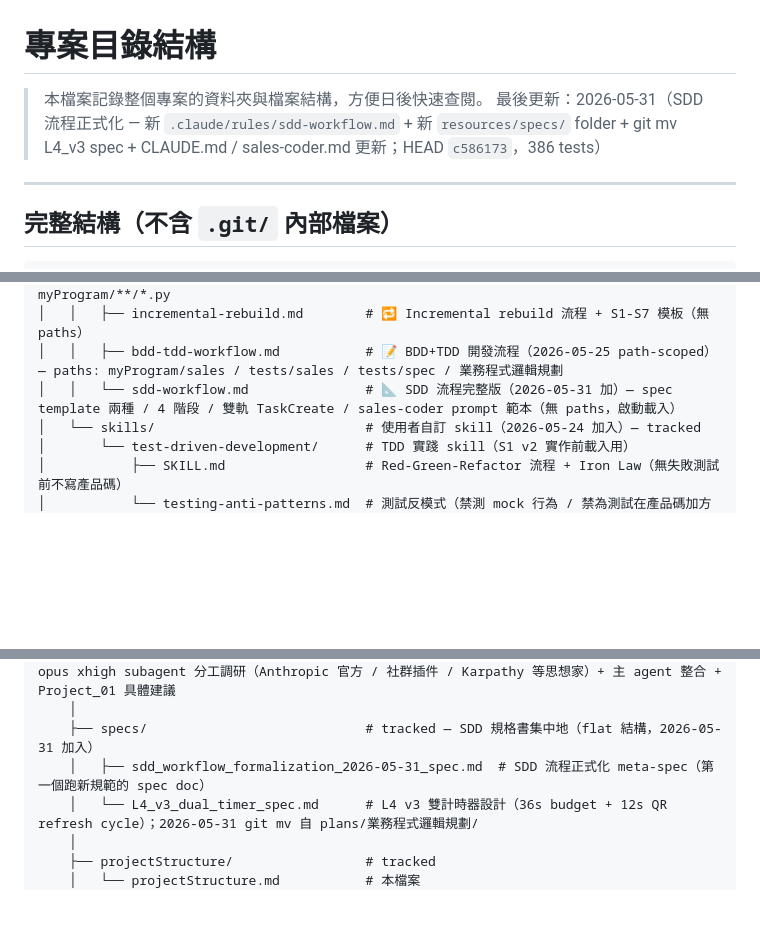
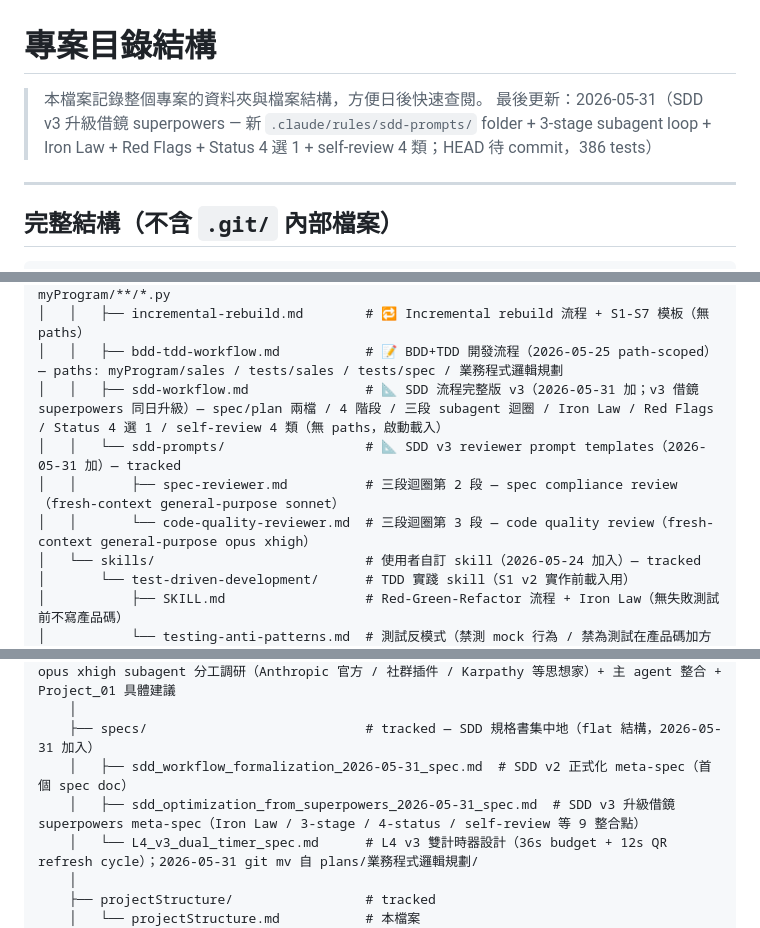
Before and after one commit to leon13018/project_jiqiren, a Markdown page: resources/projectStructure/projectStructure.md, 3 parts joined by grey strips. GitHub-like rendering; blank space fills up the shorter version.

```diff
--- a/resources/projectStructure/projectStructure.md
+++ b/resources/projectStructure/projectStructure.md
@@ -1,7 +1,7 @@
 # 專案目錄結構
 
 > 本檔案記錄整個專案的資料夾與檔案結構，方便日後快速查閱。
-> 最後更新：2026-05-31（SDD 流程正式化 — 新 `.claude/rules/sdd-workflow.md` + 新 `resources/specs/` folder + git mv L4_v3 spec + CLAUDE.md / sales-coder.md 更新；HEAD `c586173`，386 tests）
+> 最後更新：2026-05-31（SDD v3 升級借鏡 superpowers — 新 `.claude/rules/sdd-prompts/` folder + 3-stage subagent loop + Iron Law + Red Flags + Status 4 選 1 + self-review 4 類；HEAD 待 commit，386 tests）
 
 ---
 
@@ -36,7 +36,10 @@ Project_01/
 │   │   ├── threading-conventions.md      # 多線程規範；path-scoped, paths: myProgram/**/*.py
 │   │   ├── incremental-rebuild.md        # 🔁 Incremental rebuild 流程 + S1-S7 模板（無 paths）
 │   │   ├── bdd-tdd-workflow.md           # 📝 BDD+TDD 開發流程（2026-05-25 path-scoped）— paths: myProgram/sales / tests/sales / tests/spec / 業務程式邏輯規劃
-│   │   └── sdd-workflow.md               # 📐 SDD 流程完整版（2026-05-31 加）— spec template 兩種 / 4 階段 / 雙軌 TaskCreate / sales-coder prompt 範本（無 paths，啟動載入）
+│   │   ├── sdd-workflow.md               # 📐 SDD 流程完整版 v3（2026-05-31 加；v3 借鏡 superpowers 同日升級）— spec/plan 兩檔 / 4 階段 / 三段 subagent 迴圈 / Iron Law / Red Flags / Status 4 選 1 / self-review 4 類（無 paths，啟動載入）
+│   │   └── sdd-prompts/                  # 📐 SDD v3 reviewer prompt templates（2026-05-31 加）— tracked
+│   │       ├── spec-reviewer.md          # 三段迴圈第 2 段 — spec compliance review（fresh-context general-purpose sonnet）
+│   │       └── code-quality-reviewer.md  # 三段迴圈第 3 段 — code quality review（fresh-context general-purpose opus xhigh）
 │   └── skills/                           # 使用者自訂 skill（2026-05-24 加入）— tracked
 │       └── test-driven-development/      # TDD 實踐 skill（S1 v2 實作前載入用）
 │           ├── SKILL.md                  # Red-Green-Refactor 流程 + Iron Law（無失敗測試前不寫產品碼）
@@ -140,7 +143,8 @@ Project_01/
     │   └── SDD_best_practices_2026-05-31.md  # SDD (Spec-Driven Development) 多源整合：3 opus xhigh subagent 分工調研（Anthropic 官方 / 社群插件 / Karpathy 等思想家）+ 主 agent 整合 + Project_01 具體建議
     │
     ├── specs/                            # tracked — SDD 規格書集中地（flat 結構，2026-05-31 加入）
-    │   ├── sdd_workflow_formalization_2026-05-31_spec.md  # SDD 流程正式化 meta-spec（第一個跑新規範的 spec doc）
+    │   ├── sdd_workflow_formalization_2026-05-31_spec.md  # SDD v2 正式化 meta-spec（首個 spec doc）
+    │   ├── sdd_optimization_from_superpowers_2026-05-31_spec.md  # SDD v3 升級借鏡 superpowers meta-spec（Iron Law / 3-stage / 4-status / self-review 等 9 整合點）
     │   └── L4_v3_dual_timer_spec.md      # L4 v3 雙計時器設計（36s budget + 12s QR refresh cycle）；2026-05-31 git mv 自 plans/業務程式邏輯規劃/
     │
     ├── projectStructure/                 # tracked
```
Also changed, not shown: other parts of resources/projectStructure/projectStructure.md (+1 -0 lines), .claude/CLAUDE.md (+4 -3 lines).
